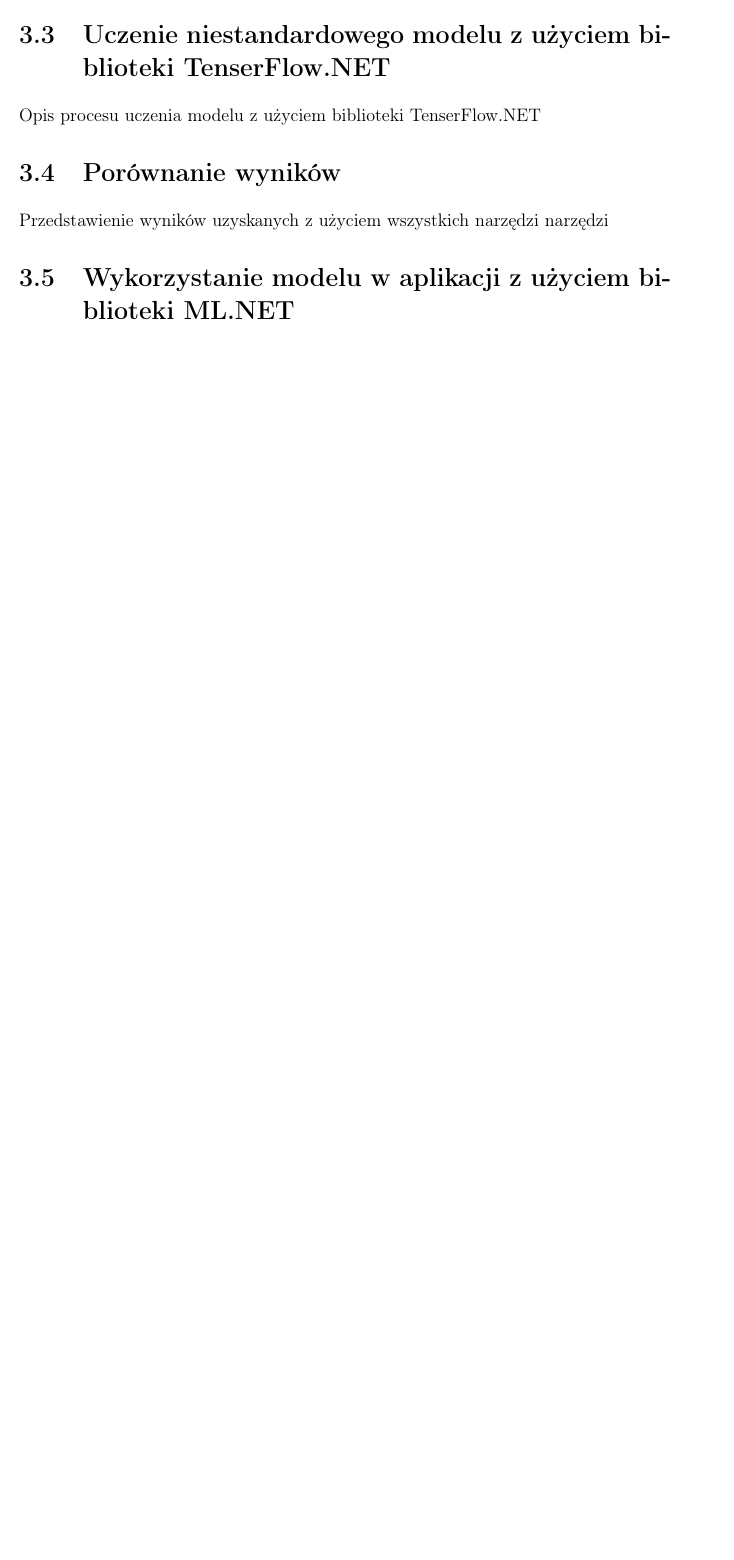
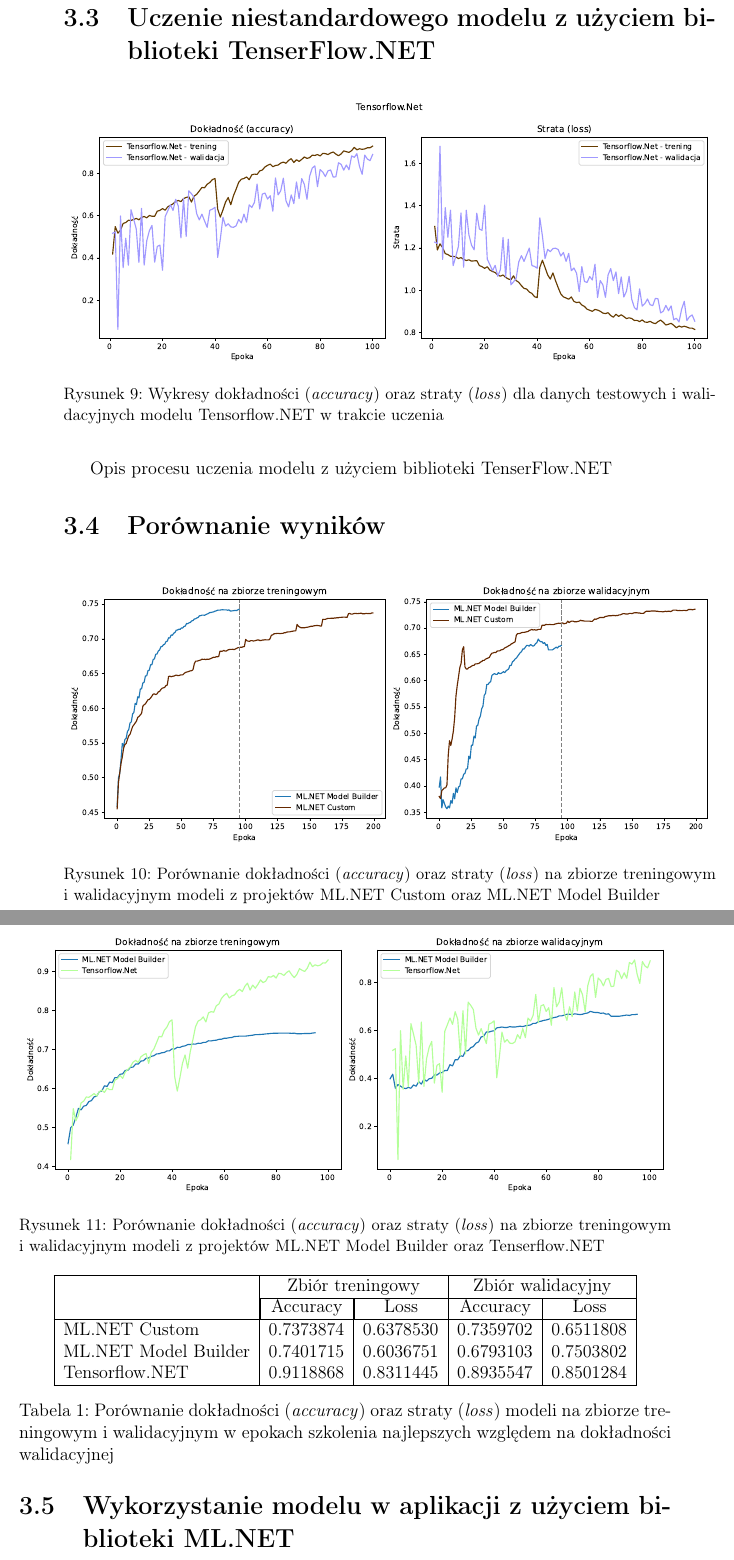
Before and after one commit to mMosiur/Magisterium-Informatyka, a LaTeX thesis (Thesis/thesis.tex, which reads Thesis/chapters/3-badanie.tex): part of page 56 of 65 before the commit and two parts of pages 57 and 58 of 68 after it, the two joined at a grey line, cut so that both start at the same text, the shorter picture padded with empty space. Compiled offline with pdfLaTeX.

Commit message:
Dodanie wykresów i tabel danych do rozdziału badawczego

```diff
--- a/Thesis/chapters/3-badanie.tex
+++ b/Thesis/chapters/3-badanie.tex
@@ -46,4 +52,3 @@
 
 \subsection{Uczenie modelu z użyciem narzędzia ML.NET Model Builder}
 
-\subsection{Uczenie modelu z wykorzystaniem niestandardowego kodu biblioteki ML.NET}
@@ -50,8 +58,41 @@
+  \label{fig:plot-mlnet-model-builder-training-overview}
+\end{figure}
 
 \section{Uczenie niestandardowego modelu z użyciem biblioteki TenserFlow.NET}
+
+\begin{figure}[ht]
+  \includegraphics[width=\textwidth]{plot-tensorflownet-training-overview}
+  \caption[Wykresy statystyk modelu Tensorflow.NET w trakcie uczenia]{Wykresy dokładności (\emph{accuracy}) oraz straty (\emph{loss}) dla danych testowych i walidacyjnych modelu Tensorflow.NET w trakcie uczenia}
+  \label{fig:plot-tensorflownet-training-overview}
+\end{figure}
 
 Opis procesu uczenia modelu z użyciem biblioteki TenserFlow.NET
 
 \section{Porównanie wyników}
 
-Przedstawienie wyników uzyskanych z użyciem wszystkich narzędzi narzędzi
+\begin{figure}[ht]
+  \includegraphics[width=\textwidth]{plot-mlnet-custom-vs-mlnet-model-builder}
+  \caption[Porównanie dokładności oraz straty modeli ML.NET Custom oraz ML.NET Model Builder]{Porównanie dokładności (\emph{accuracy}) oraz straty (\emph{loss}) na zbiorze treningowym i walidacyjnym modeli z projektów ML.NET Custom oraz ML.NET Model Builder}
+  \label{fig:plot-mlnet-custom-vs-mlnet-model-builder}
+\end{figure}
+
+\begin{figure}[ht]
+  \includegraphics[width=\textwidth]{plot-mlnet-model-builder-vs-tensorflownet}
+  \caption[Porównanie dokładności oraz straty modeli ML.NET Model Builder oraz Tensorflow.NET]{Porównanie dokładności (\emph{accuracy}) oraz straty (\emph{loss}) na zbiorze treningowym i walidacyjnym modeli z projektów ML.NET Model Builder oraz Tenserflow.NET}
+  \label{fig:plot-mlnet-model-builder-vs-tensorflownet}
+\end{figure}
+
+\begin{table}[ht]
+  \centering
+  \begin{tabular}{|l|r|r|r|r|}
+    \hline
+                         & \multicolumn{2}{c|}{Zbiór treningowy}                                          & \multicolumn{2}{c|}{Zbiór walidacyjny}                      \\
+    \cline{2-5}
+                         & \multicolumn{1}{|c|}{Accuracy}        & \multicolumn{1}{|c|}{Loss}             & \multicolumn{1}{|c|}{Accuracy} & \multicolumn{1}{|c|}{Loss} \\
+    \hline
+    ML.NET Custom        & 0.7373874                             & 0.6378530                              & 0.7359702                      & 0.6511808                  \\
+    ML.NET Model Builder & 0.7401715                             & 0.6036751                              & 0.6793103                      & 0.7503802                  \\
+    Tensorflow.NET       & 0.9118868                             & 0.8311445                              & 0.8935547                      & 0.8501284                  \\
+    \hline
+  \end{tabular}
+  \caption[Porównanie dokładności oraz straty modeli na zbiorze treningowym i walidacyjnym]{Porównanie dokładności (\emph{accuracy}) oraz straty (\emph{loss}) modeli na zbiorze treningowym i walidacyjnym w epokach szkolenia najlepszych względem na dokładności walidacyjnej}
@@ -58,3 +114,5 @@
+  \label{tab:test_accuracy_comparison}
+\end{table}
 
 \section{Wykorzystanie modelu w aplikacji z użyciem biblioteki ML.NET}
 
```
Also changed, not shown: Thesis/Images/plot-mlnet-custom-training-overview.pdf (added), Thesis/Images/plot-mlnet-custom-vs-mlnet-model-builder.pdf (added), Thesis/Images/plot-mlnet-model-builder-training-overview.pdf (added), Thesis/Images/plot-mlnet-model-builder-vs-tensorflownet.pdf (added), Thesis/Images/plot-tensorflownet-training-overview.pdf (added), Thesis/chapters/3-badanie.tex (24 more changed lines).
